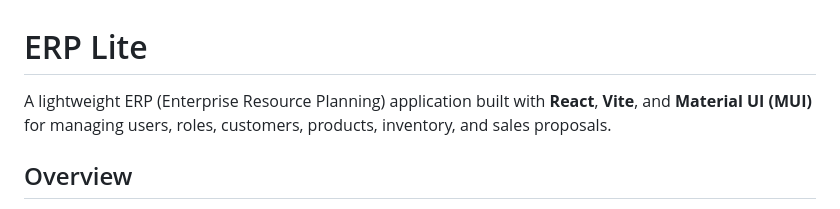
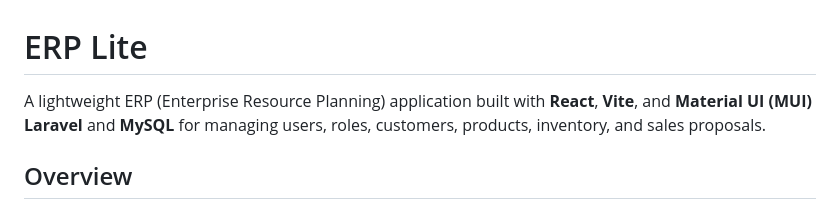
Before and after one commit to aadilhussain/erp-lite, a Markdown page: README.md, the part around the change. Drawn GitHub-style.

Commit message:
updated readme.md
updated readme.md tecnology stack

```diff
--- a/README.md
+++ b/README.md
@@ -1,6 +1,6 @@
 # ERP Lite
 
-A lightweight ERP (Enterprise Resource Planning) application built with **React**, **Vite**, and **Material UI (MUI)** for managing users, roles, customers, products, inventory, and sales proposals.
+A lightweight ERP (Enterprise Resource Planning) application built with **React**, **Vite**, and **Material UI (MUI)**  **Laravel** and **MySQL** for managing users, roles, customers, products, inventory, and sales proposals.
 
 ## Overview
 
```
